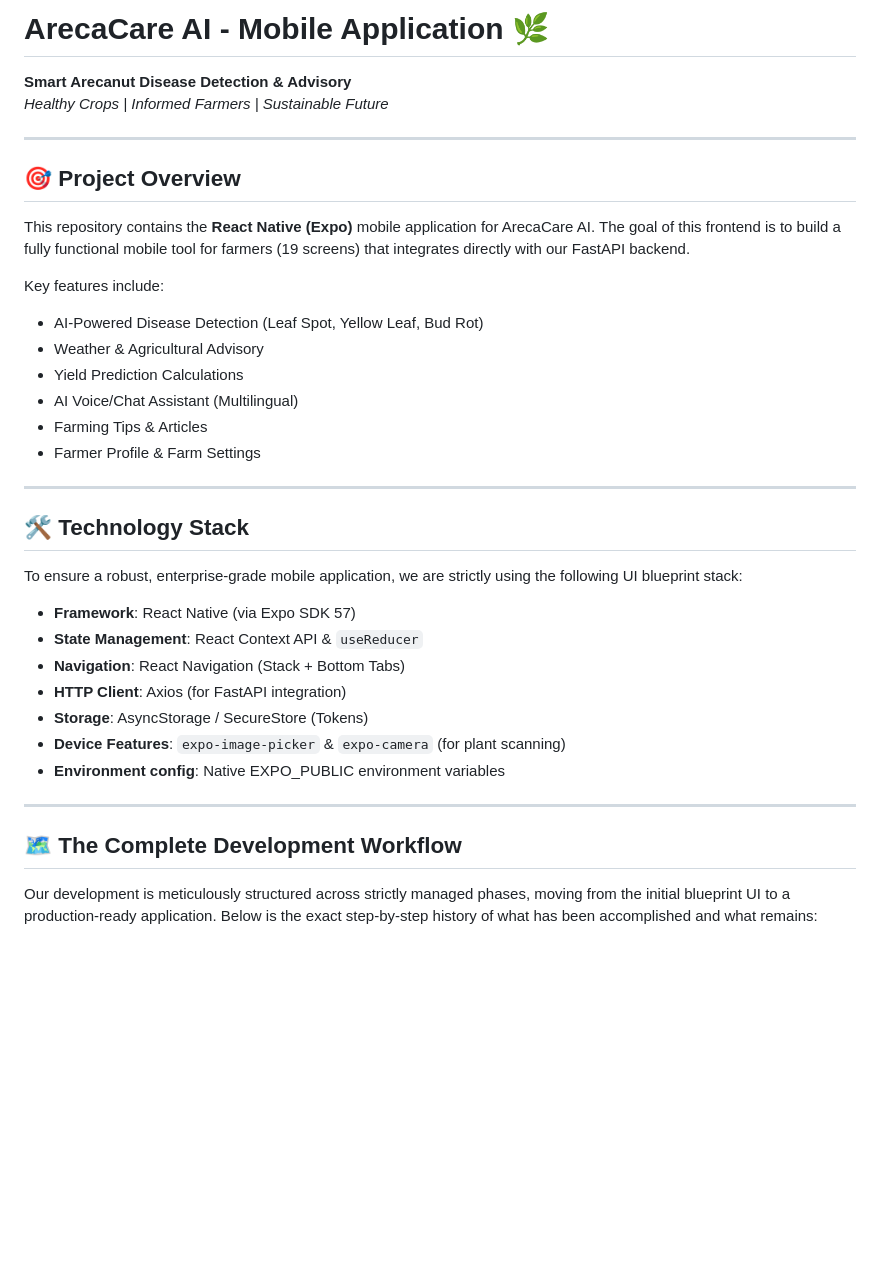
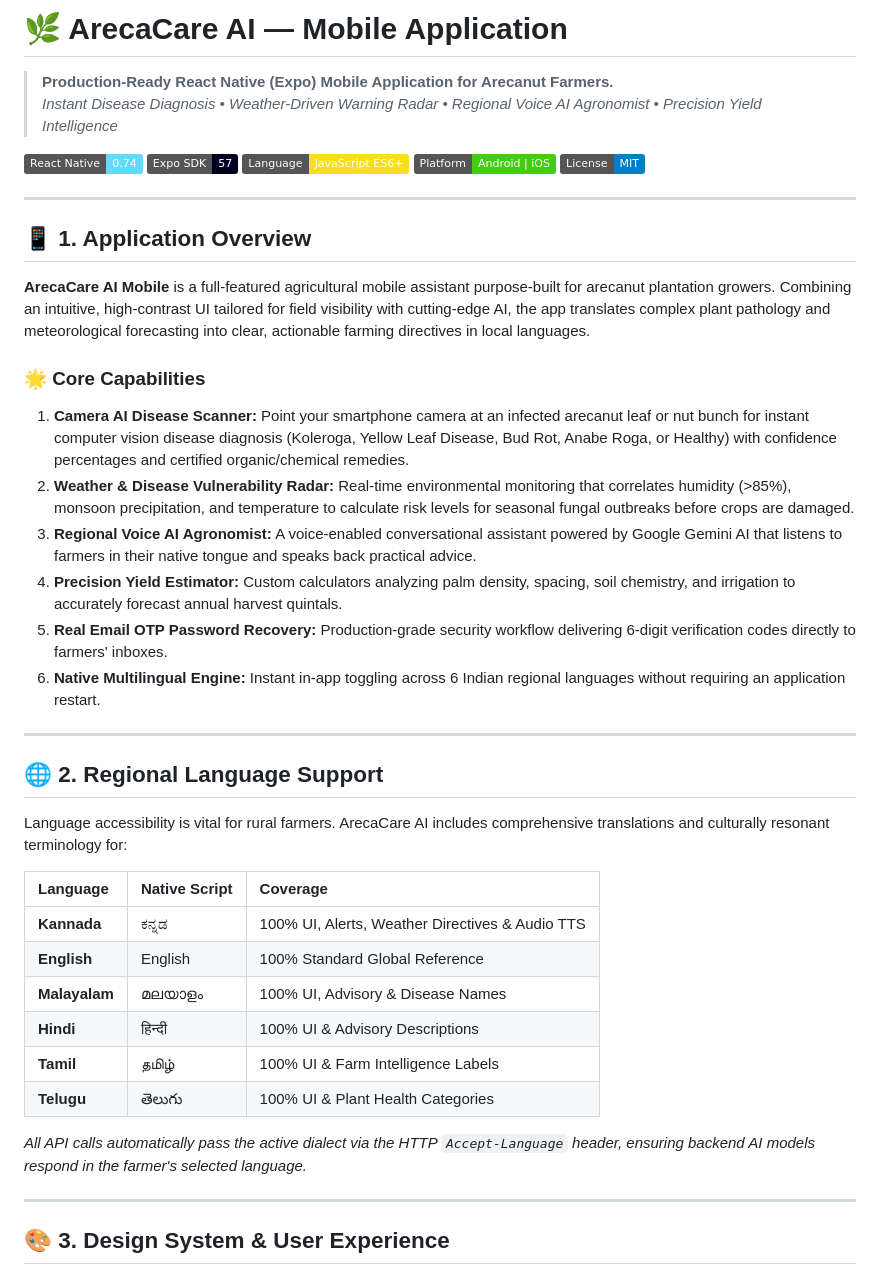
Before and after one commit to yxshu-k/arecacare-ai-frontend, a Markdown page: README.md, the part around one of its changes. GitHub-like rendering; badges without logos; blank space fills up the shorter version.

```diff
--- a/README.md
+++ b/README.md
@@ -1,36 +1,46 @@
-# ArecaCare AI - Mobile Application 🌿
+# 🌿 ArecaCare AI — Mobile Application
 
-**Smart Arecanut Disease Detection & Advisory**
-*Healthy Crops | Informed Farmers | Sustainable Future*
+> **Production-Ready React Native (Expo) Mobile Application for Arecanut Farmers.**
+> *Instant Disease Diagnosis • Weather-Driven Warning Radar • Regional Voice AI Agronomist • Precision Yield Intelligence*
+
+[![React Native](https://img.shields.io/badge/React_Native-0.74-61DAFB.svg?logo=react&logoColor=black)](https://reactnative.dev/)
+[![Expo](https://img.shields.io/badge/Expo_SDK-57-000020.svg?logo=expo&logoColor=white)](https://expo.dev/)
+[![JavaScript](https://img.shields.io/badge/Language-JavaScript_ES6+-F7DF1E.svg?logo=javascript&logoColor=black)](https://developer.mozilla.org/)
+[![Platform](https://img.shields.io/badge/Platform-Android%20%7C%20iOS-brightgreen.svg)]()
+[![License](https://img.shields.io/badge/License-MIT-blue.svg)]()
 
 ---
 
-## 🎯 Project Overview
-This repository contains the **React Native (Expo)** mobile application for ArecaCare AI. The goal of this frontend is to build a fully functional mobile tool for farmers (19 screens) that integrates directly with our FastAPI backend.
+## 📱 1. Application Overview
 
-Key features include:
-- AI-Powered Disease Detection (Leaf Spot, Yellow Leaf, Bud Rot)
-- Weather & Agricultural Advisory
-- Yield Prediction Calculations
-- AI Voice/Chat Assistant (Multilingual)
-- Farming Tips & Articles
-- Farmer Profile & Farm Settings
+**ArecaCare AI Mobile** is a full-featured agricultural mobile assistant purpose-built for arecanut plantation growers. Combining an intuitive, high-contrast UI tailored for field visibility with cutting-edge AI, the app translates complex plant pathology and meteorological forecasting into clear, actionable farming directives in local languages.
+
+### 🌟 Core Capabilities
+1. **Camera AI Disease Scanner:** Point your smartphone camera at an infected arecanut leaf or nut bunch for instant computer vision disease diagnosis (Koleroga, Yellow Leaf Disease, Bud Rot, Anabe Roga, or Healthy) with confidence percentages and certified organic/chemical remedies.
+2. **Weather & Disease Vulnerability Radar:** Real-time environmental monitoring that correlates humidity (>85%), monsoon precipitation, and temperature to calculate risk levels for seasonal fungal outbreaks before crops are damaged.
+3. **Regional Voice AI Agronomist:** A voice-enabled conversational assistant powered by Google Gemini AI that listens to farmers in their native tongue and speaks back practical advice.
+4. **Precision Yield Estimator:** Custom calculators analyzing palm density, spacing, soil chemistry, and irrigation to accurately forecast annual harvest quintals.
+5. **Real Email OTP Password Recovery:** Production-grade security workflow delivering 6-digit verification codes directly to farmers' inboxes.
+6. **Native Multilingual Engine:** Instant in-app toggling across 6 Indian regional languages without requiring an application restart.
 
 ---
 
-## 🛠️ Technology Stack
-To ensure a robust, enterprise-grade mobile application, we are strictly using the following UI blueprint stack:
+## 🌐 2. Regional Language Support
 
-- **Framework**: React Native (via Expo SDK 57)
-- **State Management**: React Context API & `useReducer`
-- **Navigation**: React Navigation (Stack + Bottom Tabs)
-- **HTTP Client**: Axios (for FastAPI integration)
-- **Storage**: AsyncStorage / SecureStore (Tokens)
-- **Device Features**: `expo-image-picker` & `expo-camera` (for plant scanning)
-- **Environment config**: Native EXPO_PUBLIC environment variables
+Language accessibility is vital for rural farmers. ArecaCare AI includes comprehensive translations and culturally resonant terminology for:
+
+| Language | Native Script | Coverage |
+| :--- | :--- | :--- |
+| **Kannada** | ಕನ್ನಡ | 100% UI, Alerts, Weather Directives & Audio TTS |
+| **English** | English | 100% Standard Global Reference |
+| **Malayalam** | മലയാളം | 100% UI, Advisory & Disease Names |
+| **Hindi** | हिन्दी | 100% UI & Advisory Descriptions |
+| **Tamil** | தமிழ் | 100% UI & Farm Intelligence Labels |
+| **Telugu** | తెలుగు | 100% UI & Plant Health Categories |
+
+*All API calls automatically pass the active dialect via the HTTP `Accept-Language` header, ensuring backend AI models respond in the farmer's selected language.*
 
 ---
 
-## 🗺️ The Complete Development Workflow
-Our development is meticulously structured across strictly managed phases, moving from the initial blueprint UI to a production-ready application. Below is the exact step-by-step history of what has been accomplished and what remains:
+## 🎨 3. Design System & User Experience
 
```
Also changed, not shown: other parts of README.md (+151 -73 lines).
